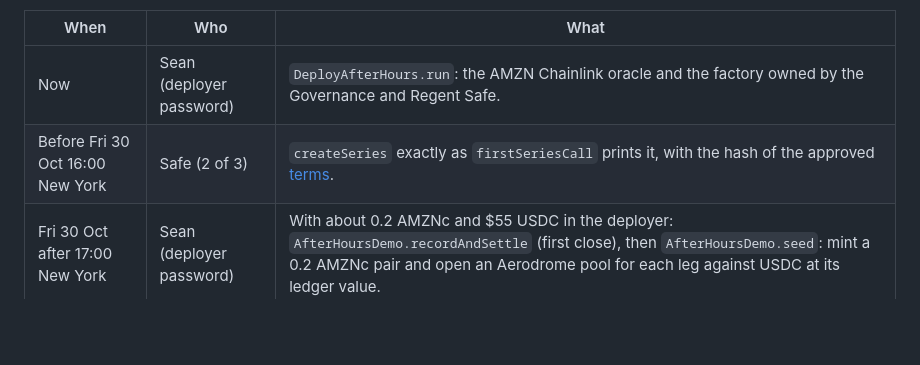
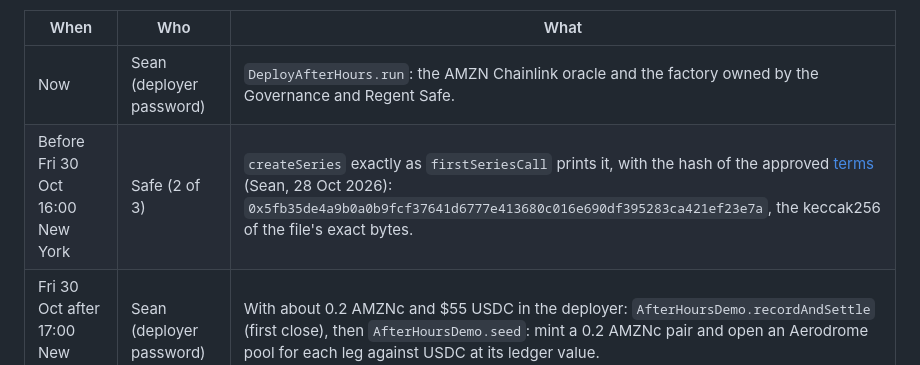
Before and after one commit to regents-ai/autolaunch, a Markdown page: platform/docs/exposure-design.md, the part around the change. Rendered like a GitHub page; blank space fills up the shorter version.

Commit message:
After-hours Exposure: approved terms for the first series and their hash
Co-Authored-By: Claude Opus 5.5 (1M context) <noreply@anthropic.com>

```diff
--- a/platform/docs/exposure-design.md
+++ b/platform/docs/exposure-design.md
@@ -108,7 +108,7 @@ window so the prices can be recorded in two sittings.
 | When | Who | What |
 | --- | --- | --- |
 | Now | Sean (deployer password) | `DeployAfterHours.run`: the AMZN Chainlink oracle and the factory owned by the Governance and Regent Safe. |
-| Before Fri 30 Oct 16:00 New York | Safe (2 of 3) | `createSeries` exactly as `firstSeriesCall` prints it, with the hash of the approved [terms](after-hours-terms-amznc-2026-11-06.md). |
+| Before Fri 30 Oct 16:00 New York | Safe (2 of 3) | `createSeries` exactly as `firstSeriesCall` prints it, with the hash of the approved [terms](after-hours-terms-amznc-2026-11-06.md) (Sean, 28 Oct 2026): `0x5fb35de4a9b0a0b9fcf37641d6777e413680c016e690df395283ca421ef23e7a`, the keccak256 of the file's exact bytes. |
 | Fri 30 Oct after 17:00 New York | Sean (deployer password) | With about 0.2 AMZNc and $55 USDC in the deployer: `AfterHoursDemo.recordAndSettle` (first close), then `AfterHoursDemo.seed`: mint a 0.2 AMZNc pair and open an Aerodrome pool for each leg against USDC at its ledger value. |
 | Fri 6 Nov after 17:00 New York | Sean (deployer password) | `AfterHoursDemo.recordAndSettle`: the other ten prints; the series ends and every leg redeems. |
 
```
Also changed, not shown: platform/docs/after-hours-terms-amznc-2026-11-06.md (+3 -4 lines).
